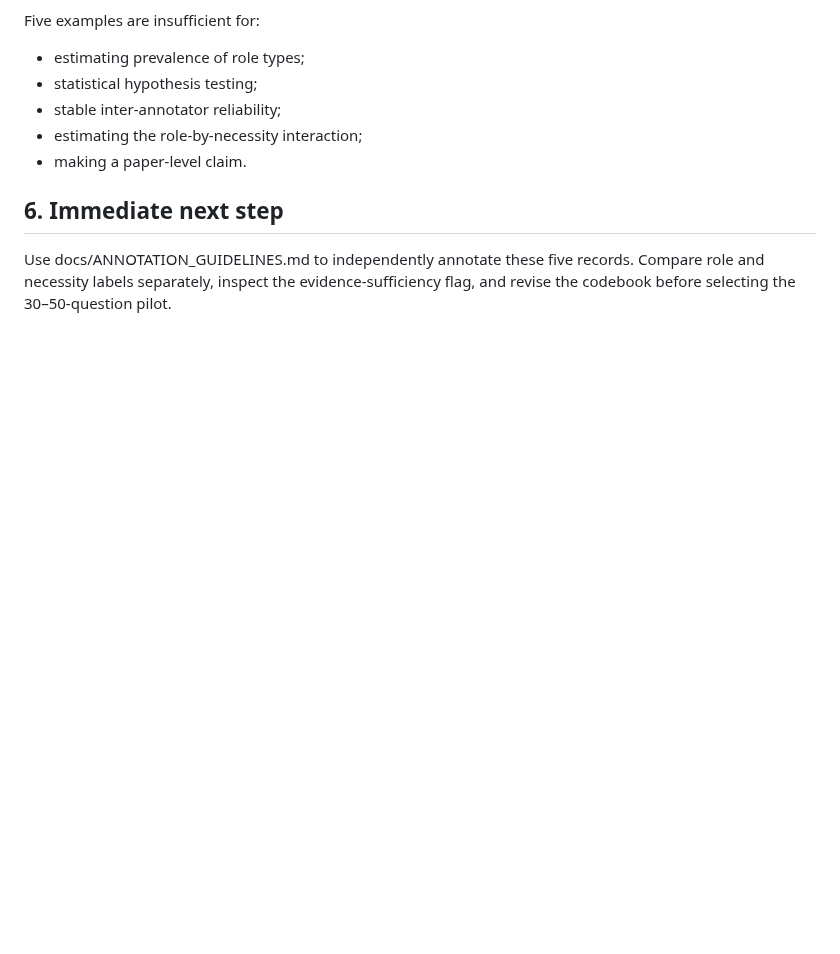
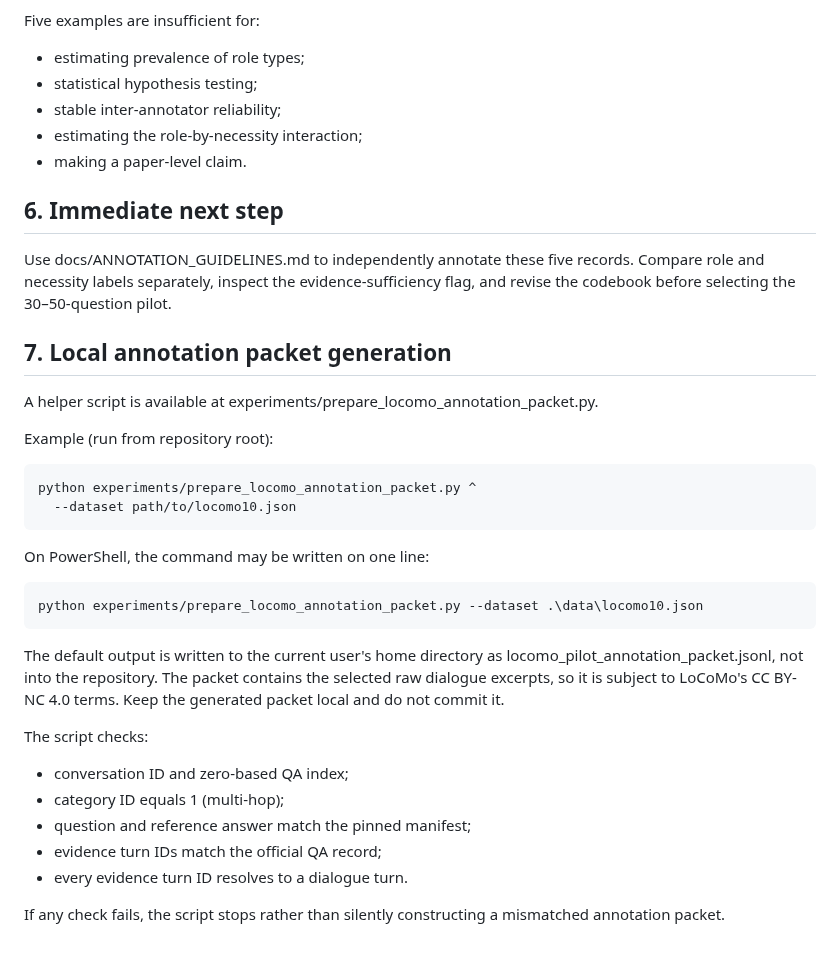
Before and after one commit to njuer-bin/memory-failure-attribution, a Markdown page: docs/PHASE0_LOCOMO_AUDIT.md, the part around the change. Drawn GitHub-style; blank space fills up the shorter version.

Commit message:
docs: document local LoCoMo annotation packet workflow

```diff
--- a/docs/PHASE0_LOCOMO_AUDIT.md
+++ b/docs/PHASE0_LOCOMO_AUDIT.md
@@ -88,3 +88,32 @@ Five examples are insufficient for:
 ## 6. Immediate next step
 
 Use docs/ANNOTATION_GUIDELINES.md to independently annotate these five records. Compare role and necessity labels separately, inspect the evidence-sufficiency flag, and revise the codebook before selecting the 30–50-question pilot.
+
+
+## 7. Local annotation packet generation
+
+A helper script is available at experiments/prepare_locomo_annotation_packet.py.
+
+Example (run from repository root):
+
+~~~bash
+python experiments/prepare_locomo_annotation_packet.py ^
+  --dataset path/to/locomo10.json
+~~~
+
+On PowerShell, the command may be written on one line:
+
+~~~powershell
+python experiments/prepare_locomo_annotation_packet.py --dataset .\data\locomo10.json
+~~~
+
+The default output is written to the current user's home directory as locomo_pilot_annotation_packet.jsonl, not into the repository. The packet contains the selected raw dialogue excerpts, so it is subject to LoCoMo's CC BY-NC 4.0 terms. Keep the generated packet local and do not commit it.
+
+The script checks:
+- conversation ID and zero-based QA index;
+- category ID equals 1 (multi-hop);
+- question and reference answer match the pinned manifest;
+- evidence turn IDs match the official QA record;
+- every evidence turn ID resolves to a dialogue turn.
+
+If any check fails, the script stops rather than silently constructing a mismatched annotation packet.
```
